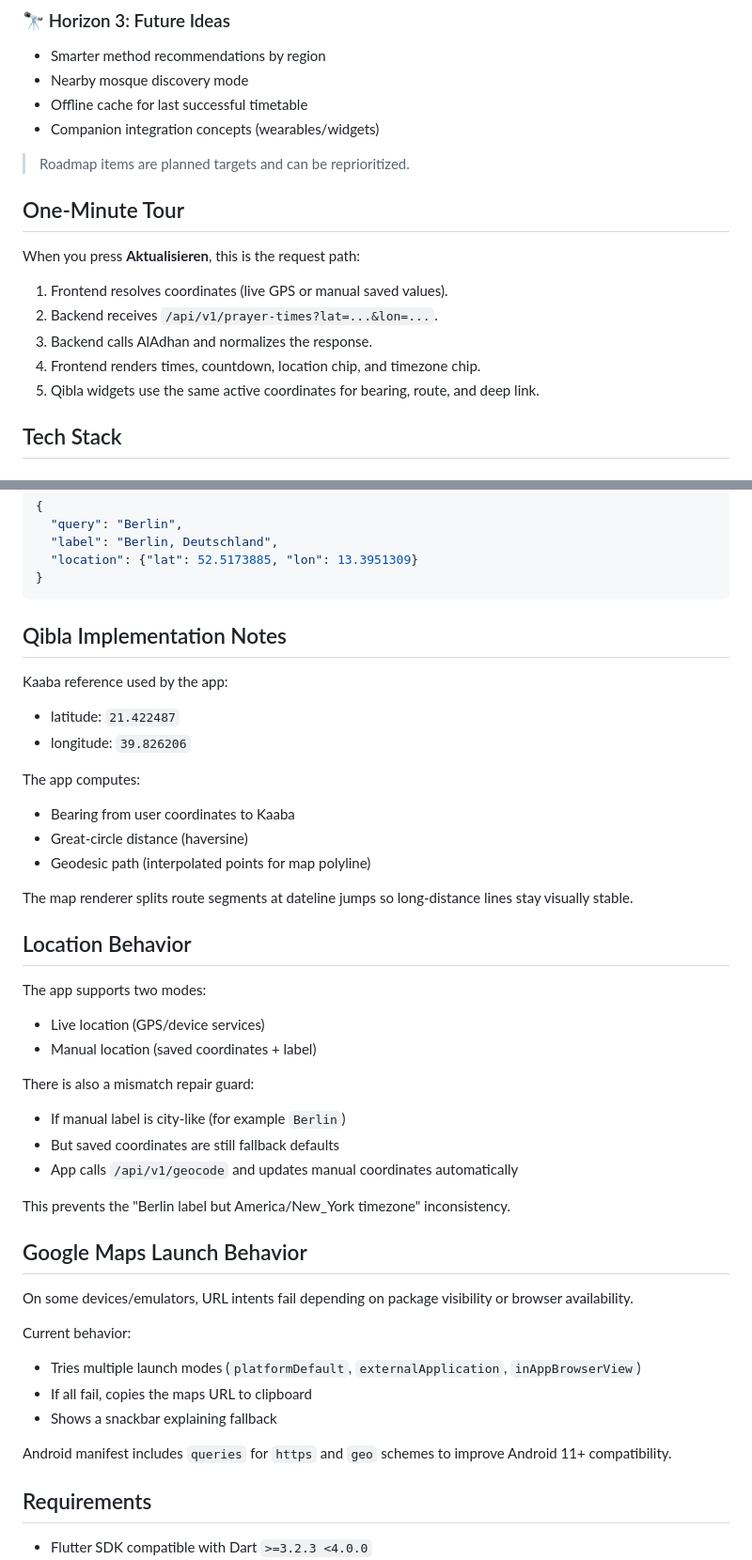
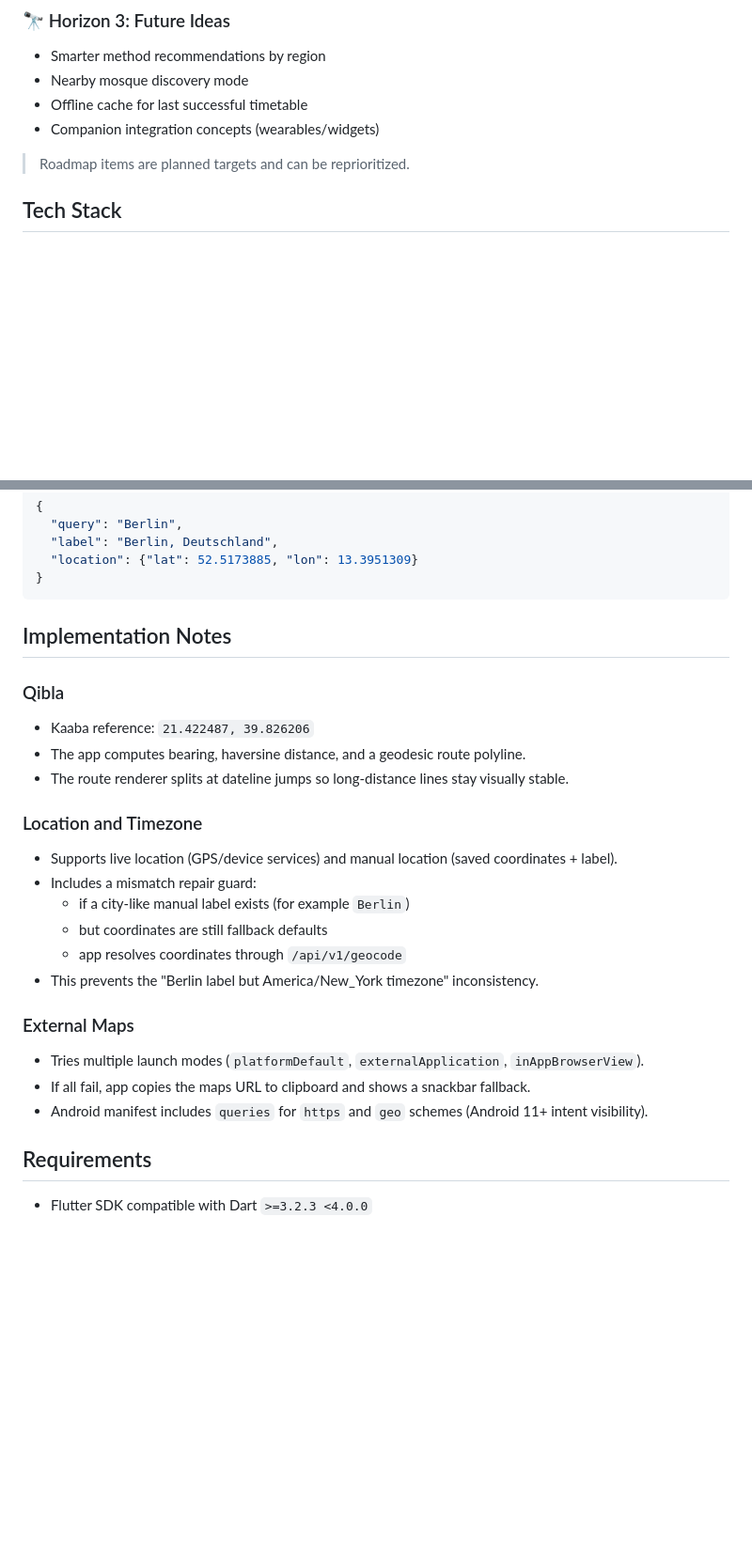
Before and after one commit to luajosman/prayer-times-app, a Markdown page: README.md, 2 parts joined by grey strips. Shown at 94% size. GitHub-like rendering; blank space fills up the shorter version.

Commit message:
Update README branding and roadmap

````diff
--- a/README.md
+++ b/README.md
@@ -57,16 +56,6 @@ flowchart LR
 - Companion integration concepts (wearables/widgets)
 
 > Roadmap items are planned targets and can be reprioritized.
-
-## One-Minute Tour
-
-When you press **Aktualisieren**, this is the request path:
-
-1. Frontend resolves coordinates (live GPS or manual saved values).
-2. Backend receives `/api/v1/prayer-times?lat=...&lon=...`.
-3. Backend calls AlAdhan and normalizes the response.
-4. Frontend renders times, countdown, location chip, and timezone chip.
-5. Qibla widgets use the same active coordinates for bearing, route, and deep link.
 
 ## Tech Stack
 
@@ -209,47 +198,28 @@ curl "http://127.0.0.1:8000/api/v1/geocode?q=Berlin"
 }
 ```
 
-## Qibla Implementation Notes
+## Implementation Notes
 
-Kaaba reference used by the app:
+### Qibla
 
-- latitude: `21.422487`
-- longitude: `39.826206`
+- Kaaba reference: `21.422487, 39.826206`
+- The app computes bearing, haversine distance, and a geodesic route polyline.
+- The route renderer splits at dateline jumps so long-distance lines stay visually stable.
 
-The app computes:
+### Location and Timezone
 
-- Bearing from user coordinates to Kaaba
-- Great-circle distance (haversine)
-- Geodesic path (interpolated points for map polyline)
+- Supports live location (GPS/device services) and manual location (saved coordinates + label).
+- Includes a mismatch repair guard:
+  - if a city-like manual label exists (for example `Berlin`)
+  - but coordinates are still fallback defaults
+  - app resolves coordinates through `/api/v1/geocode`
+- This prevents the "Berlin label but America/New_York timezone" inconsistency.
 
-The map renderer splits route segments at dateline jumps so long-distance lines stay visually stable.
+### External Maps
 
-## Location Behavior
-
-The app supports two modes:
-
-- Live location (GPS/device services)
-- Manual location (saved coordinates + label)
-
-There is also a mismatch repair guard:
-
-- If manual label is city-like (for example `Berlin`)
-- But saved coordinates are still fallback defaults
-- App calls `/api/v1/geocode` and updates manual coordinates automatically
-
-This prevents the "Berlin label but America/New_York timezone" inconsistency.
-
-## Google Maps Launch Behavior
-
-On some devices/emulators, URL intents fail depending on package visibility or browser availability.
-
-Current behavior:
-
-- Tries multiple launch modes (`platformDefault`, `externalApplication`, `inAppBrowserView`)
-- If all fail, copies the maps URL to clipboard
-- Shows a snackbar explaining fallback
-
-Android manifest includes `queries` for `https` and `geo` schemes to improve Android 11+ compatibility.
+- Tries multiple launch modes (`platformDefault`, `externalApplication`, `inAppBrowserView`).
+- If all fail, app copies the maps URL to clipboard and shows a snackbar fallback.
+- Android manifest includes `queries` for `https` and `geo` schemes (Android 11+ intent visibility).
 
 ## Requirements
 
````
Also changed, not shown: other parts of README.md (+2 -3 lines).
